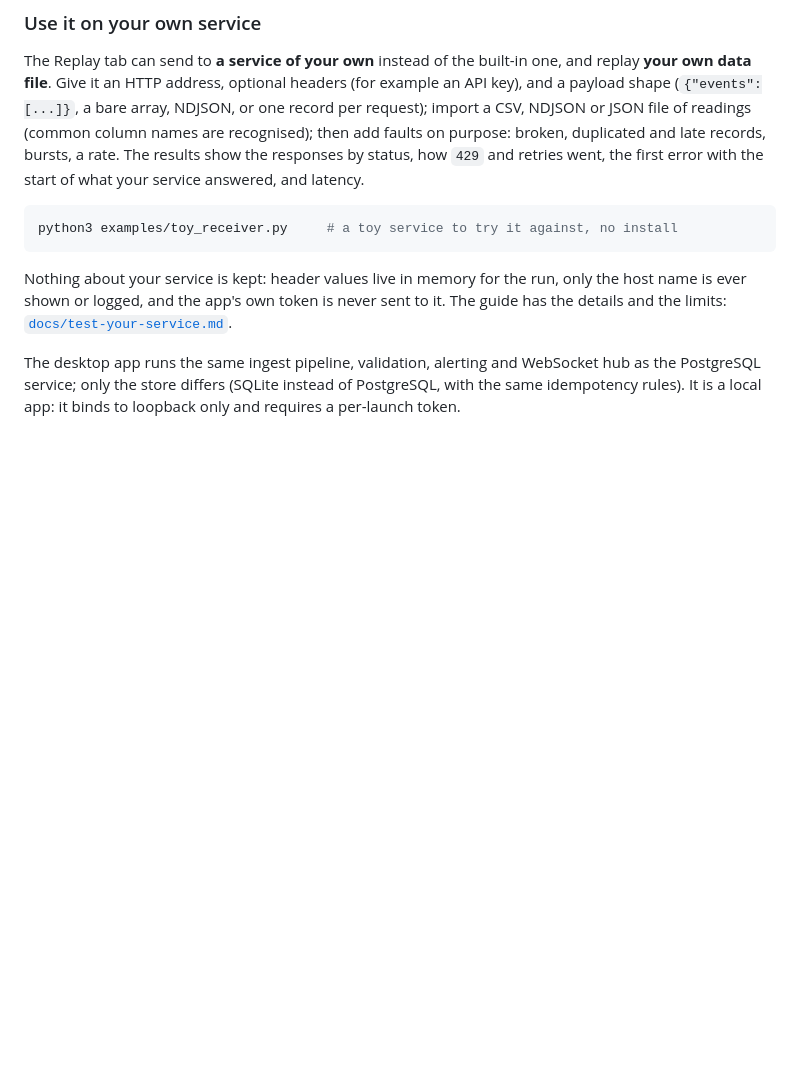
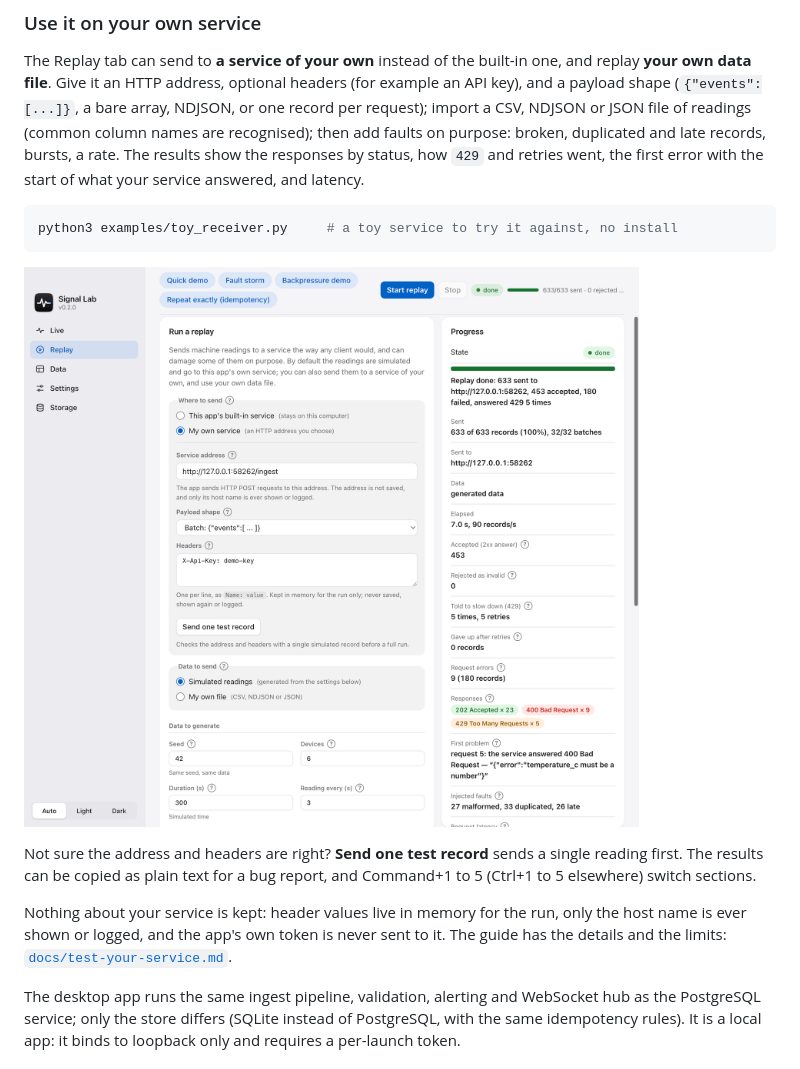
Before and after one commit to 7AZEM7assan/signal-lab, a Markdown page: README.md, the part around the change. Drawn GitHub-style; pictures changed too: docs/screenshots/app-own-service.png (added); blank space fills up the shorter version.

````diff
--- a/README.md
+++ b/README.md
@@ -153,6 +153,12 @@ and retries went, the first error with the start of what your service answered,
 ```bash
 python3 examples/toy_receiver.py     # a toy service to try it against, no install
 ```
+
+![Results of a replay sent to a service of your own](docs/screenshots/app-own-service.png)
+
+Not sure the address and headers are right? **Send one test record** sends a single reading first. The
+results can be copied as plain text for a bug report, and Command+1 to 5 (Ctrl+1 to 5 elsewhere) switch
+sections.
 
 Nothing about your service is kept: header values live in memory for the run, only the host name is
 ever shown or logged, and the app's own token is never sent to it. The guide has the details and
````
Also changed, not shown: desktop/README.md (+2 -0 lines), docs/test-your-service.md (+7 -2 lines), docs/screenshots/app-data.png, docs/screenshots/app-live-dark.png, docs/screenshots/app-live.png, docs/screenshots/app-replay.png, 1 other file.
